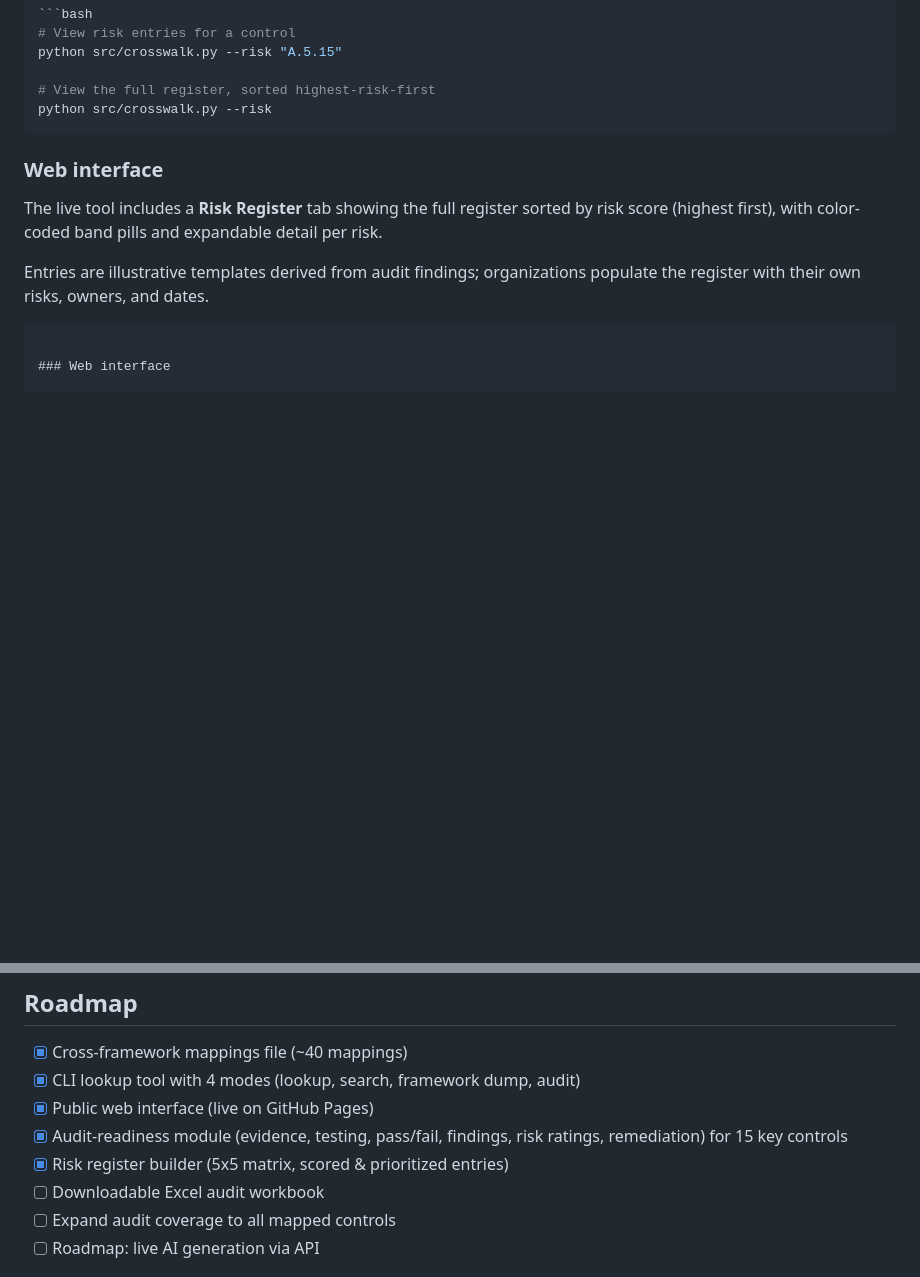
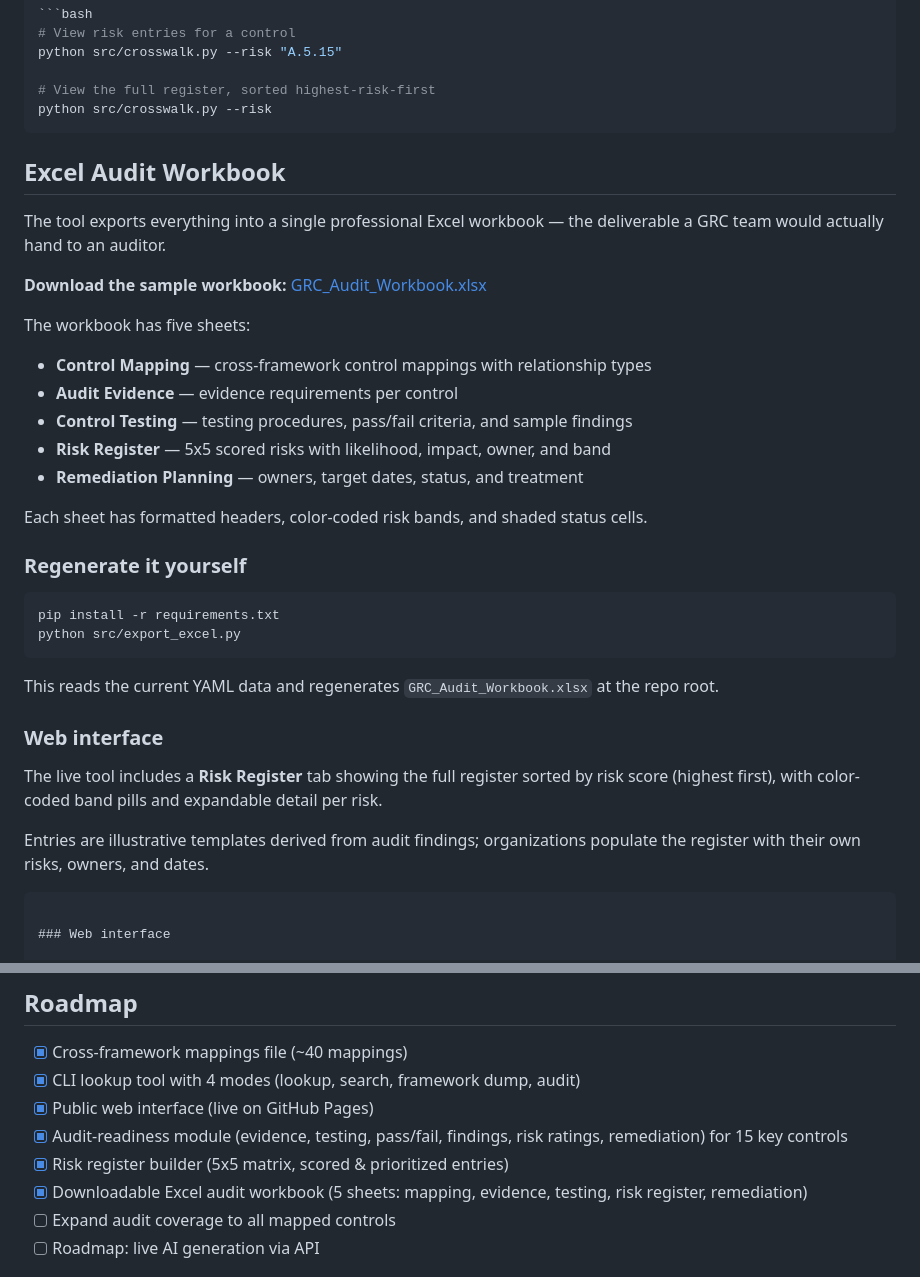
Before and after one commit to Breckcyber/grc-control-crosswalk, a Markdown page: README.md, 2 parts joined by grey strips. Rendered like a GitHub page; blank space fills up the shorter version.

Commit message:
Document Excel audit workbook in README — download link, sheet descriptions, regenerate instructions

````diff
--- a/README.md
+++ b/README.md
@@ -80,6 +80,29 @@ python src/crosswalk.py --risk "A.5.15"
 # View the full register, sorted highest-risk-first
 python src/crosswalk.py --risk
 ```
+## Excel Audit Workbook
+
+The tool exports everything into a single professional Excel workbook — the deliverable a GRC team would actually hand to an auditor.
+
+**Download the sample workbook:** [GRC_Audit_Workbook.xlsx](GRC_Audit_Workbook.xlsx)
+
+The workbook has five sheets:
+- **Control Mapping** — cross-framework control mappings with relationship types
+- **Audit Evidence** — evidence requirements per control
+- **Control Testing** — testing procedures, pass/fail criteria, and sample findings
+- **Risk Register** — 5x5 scored risks with likelihood, impact, owner, and band
+- **Remediation Planning** — owners, target dates, status, and treatment
+
+Each sheet has formatted headers, color-coded risk bands, and shaded status cells.
+
+### Regenerate it yourself
+
+```bash
+pip install -r requirements.txt
+python src/export_excel.py
+```
+
+This reads the current YAML data and regenerates `GRC_Audit_Workbook.xlsx` at the repo root.
 
 ### Web interface
 
@@ -178,7 +201,7 @@ Cross-framework mappings
 - [x] Public web interface (live on GitHub Pages)
 - [x] Audit-readiness module (evidence, testing, pass/fail, findings, risk ratings, remediation) for 15 key controls
 - [x] Risk register builder (5x5 matrix, scored & prioritized entries)
-- [ ] Downloadable Excel audit workbook
+- [x] Downloadable Excel audit workbook (5 sheets: mapping, evidence, testing, risk register, remediation)
 - [ ] Expand audit coverage to all mapped controls
 - [ ] Roadmap: live AI generation via API
 
````
